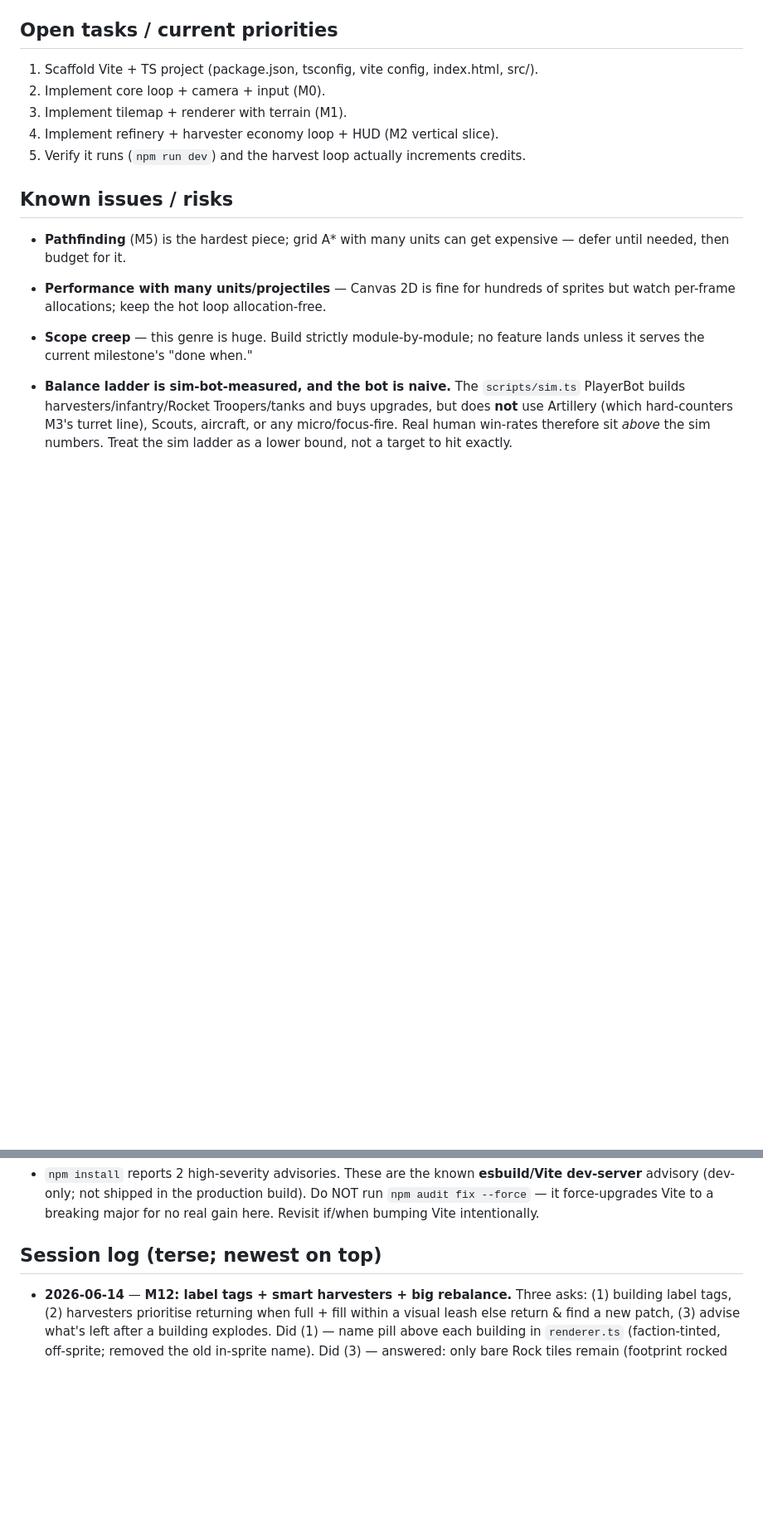
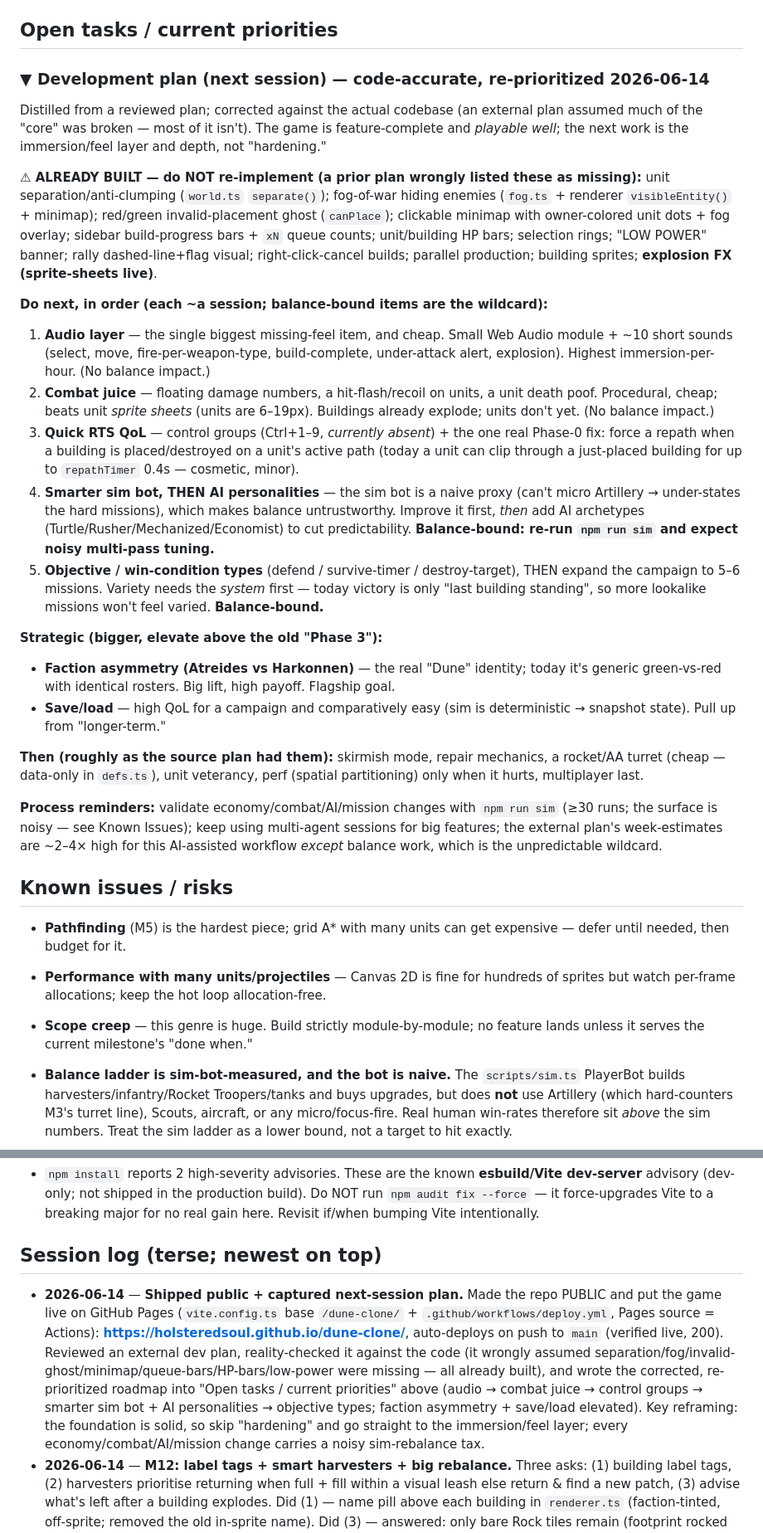
Before and after one commit to HolsteredSoul/dune-clone, a Markdown page: PROJECT_MEMORY.md, 2 parts joined by grey strips. Shown at 83% size. Drawn GitHub-style; blank space fills up the shorter version.

Commit message:
docs: capture re-prioritized, code-accurate dev plan for next session
Corrects an external plan against the actual codebase (separation/fog/invalid-
ghost/minimap/queue-bars/HP-bars/low-power already exist) and re-orders the
roadmap: audio -> combat juice -> control groups -> smarter sim bot + AI
personalities -> objective types; faction asymmetry + save/load elevated.

Co-Authored-By: Claude Opus 4.8 (1M context) <noreply@anthropic.com>

```diff
--- a/PROJECT_MEMORY.md
+++ b/PROJECT_MEMORY.md
@@ -176,11 +175,51 @@ fight → win/lose — works without breaking.
   no sim change. ✅
 
 ## Open tasks / current priorities
-1. Scaffold Vite + TS project (package.json, tsconfig, vite config, index.html, src/).
-2. Implement core loop + camera + input (M0).
-3. Implement tilemap + renderer with terrain (M1).
-4. Implement refinery + harvester economy loop + HUD (M2 vertical slice).
-5. Verify it runs (`npm run dev`) and the harvest loop actually increments credits.
+
+### ▼ Development plan (next session) — code-accurate, re-prioritized 2026-06-14
+Distilled from a reviewed plan; corrected against the actual codebase (an external plan assumed
+much of the "core" was broken — most of it isn't). The game is feature-complete and *playable
+well*; the next work is the immersion/feel layer and depth, not "hardening."
+
+**⚠ ALREADY BUILT — do NOT re-implement (a prior plan wrongly listed these as missing):**
+unit separation/anti-clumping (`world.ts` `separate()`); fog-of-war hiding enemies (`fog.ts` +
+renderer `visibleEntity()` + minimap); red/green invalid-placement ghost (`canPlace`); clickable
+minimap with owner-colored unit dots + fog overlay; sidebar build-progress bars + `xN` queue
+counts; unit/building HP bars; selection rings; "LOW POWER" banner; rally dashed-line+flag visual;
+right-click-cancel builds; parallel production; building sprites; **explosion FX (sprite-sheets live)**.
+
+**Do next, in order (each ~a session; balance-bound items are the wildcard):**
+1. **Audio layer** — the single biggest missing-feel item, and cheap. Small Web Audio module +
+   ~10 short sounds (select, move, fire-per-weapon-type, build-complete, under-attack alert,
+   explosion). Highest immersion-per-hour. (No balance impact.)
+2. **Combat juice** — floating damage numbers, a hit-flash/recoil on units, a unit death poof.
+   Procedural, cheap; beats unit *sprite sheets* (units are 6–19px). Buildings already explode;
+   units don't yet. (No balance impact.)
+3. **Quick RTS QoL** — control groups (Ctrl+1–9, *currently absent*) + the one real Phase-0 fix:
+   force a repath when a building is placed/destroyed on a unit's active path (today a unit can
+   clip through a just-placed building for up to `repathTimer` 0.4s — cosmetic, minor).
+4. **Smarter sim bot, THEN AI personalities** — the sim bot is a naive proxy (can't micro
+   Artillery → under-states the hard missions), which makes balance untrustworthy. Improve it
+   first, *then* add AI archetypes (Turtle/Rusher/Mechanized/Economist) to cut predictability.
+   **Balance-bound: re-run `npm run sim` and expect noisy multi-pass tuning.**
+5. **Objective / win-condition types** (defend / survive-timer / destroy-target), THEN expand the
+   campaign to 5–6 missions. Variety needs the *system* first — today victory is only
+   "last building standing", so more lookalike missions won't feel varied. **Balance-bound.**
+
+**Strategic (bigger, elevate above the old "Phase 3"):**
+- **Faction asymmetry (Atreides vs Harkonnen)** — the real "Dune" identity; today it's generic
+  green-vs-red with identical rosters. Big lift, high payoff. Flagship goal.
+- **Save/load** — high QoL for a campaign and comparatively easy (sim is deterministic →
+  snapshot state). Pull up from "longer-term."
+
+**Then (roughly as the source plan had them):** skirmish mode, repair mechanics, a rocket/AA
+turret (cheap — data-only in `defs.ts`), unit veterancy, perf (spatial partitioning) only when it
+hurts, multiplayer last.
+
+**Process reminders:** validate economy/combat/AI/mission changes with `npm run sim` (≥30 runs;
+the surface is noisy — see Known Issues); keep using multi-agent sessions for big features; the
+external plan's week-estimates are ~2–4× high for this AI-assisted workflow *except* balance work,
+which is the unpredictable wildcard.
 
 ## Known issues / risks
 - **Pathfinding** (M5) is the hardest piece; grid A* with many units can get expensive — defer
@@ -236,6 +275,16 @@ fight → win/lose — works without breaking.
   Revisit if/when bumping Vite intentionally.
 
 ## Session log (terse; newest on top)
+- **2026-06-14** — **Shipped public + captured next-session plan.** Made the repo PUBLIC and put
+  the game live on GitHub Pages (`vite.config.ts` base `/dune-clone/` + `.github/workflows/deploy.yml`,
+  Pages source = Actions): **https://holsteredsoul.github.io/dune-clone/**, auto-deploys on push to
+  `main` (verified live, 200). Reviewed an external dev plan, reality-checked it against the code
+  (it wrongly assumed separation/fog/invalid-ghost/minimap/queue-bars/HP-bars/low-power were
+  missing — all already built), and wrote the corrected, re-prioritized roadmap into "Open tasks /
+  current priorities" above (audio → combat juice → control groups → smarter sim bot + AI
+  personalities → objective types; faction asymmetry + save/load elevated). Key reframing: the
+  foundation is solid, so skip "hardening" and go straight to the immersion/feel layer; every
+  economy/combat/AI/mission change carries a noisy sim-rebalance tax.
 - **2026-06-14** — **M12: label tags + smart harvesters + big rebalance.** Three asks: (1) building
   label tags, (2) harvesters prioritise returning when full + fill within a visual leash else return
   & find a new patch, (3) advise what's left after a building explodes. Did (1) — name pill above
```
Also changed, not shown: other parts of PROJECT_MEMORY.md (+3 -4 lines).
